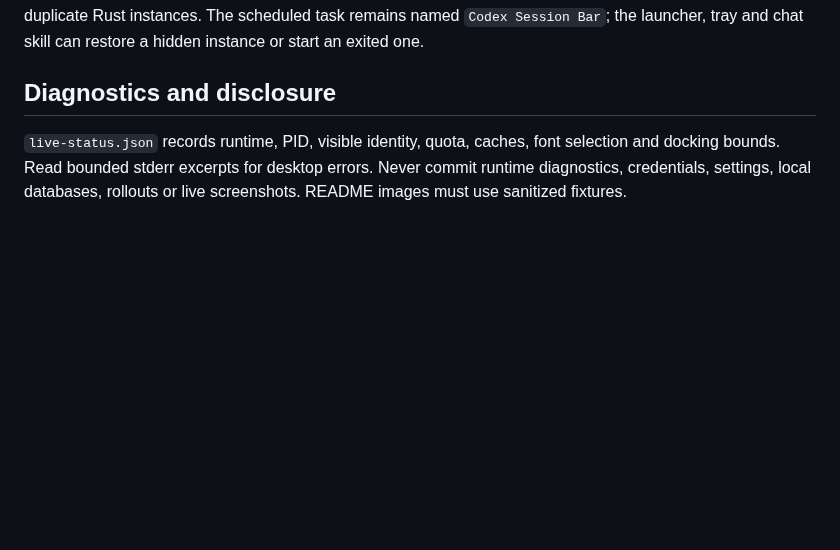
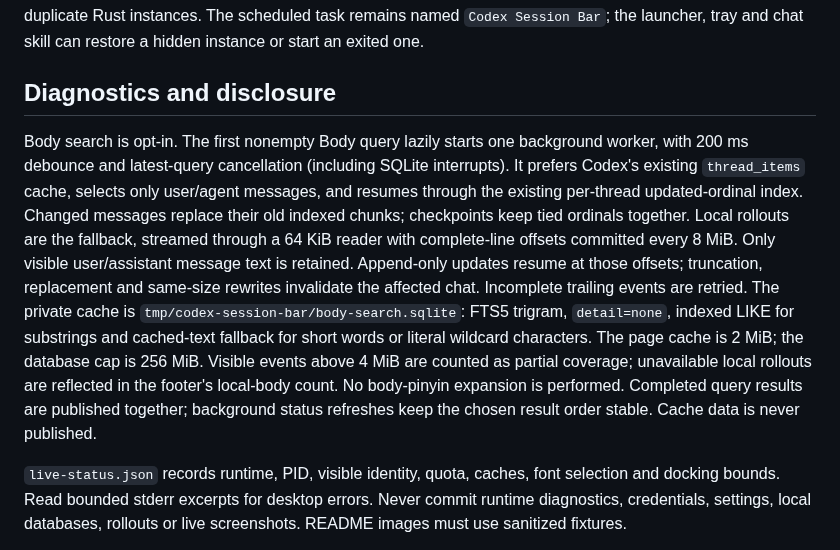
Before and after one commit to frankfoxy/codex-session-bar, a Markdown page: DEVELOPMENT.md, the part around the change. GitHub-like rendering; blank space fills up the shorter version.

```diff
--- a/DEVELOPMENT.md
+++ b/DEVELOPMENT.md
@@ -85,6 +85,24 @@ restore a hidden instance or start an exited one.
 
 ## Diagnostics and disclosure
 
+Body search is opt-in. The first nonempty Body query lazily starts one background
+worker, with 200 ms debounce and latest-query cancellation (including SQLite
+interrupts). It prefers Codex's existing `thread_items` cache, selects only
+user/agent messages, and resumes through the existing per-thread updated-ordinal
+index. Changed messages replace their old indexed chunks; checkpoints keep tied
+ordinals together. Local rollouts are the fallback, streamed through a 64 KiB
+reader with complete-line offsets committed every 8 MiB. Only visible
+user/assistant message text is retained.
+Append-only updates resume at those offsets; truncation, replacement and same-size
+rewrites invalidate the affected chat. Incomplete trailing events are retried.
+The private cache is `tmp/codex-session-bar/body-search.sqlite`: FTS5 trigram,
+`detail=none`, indexed LIKE for substrings and cached-text fallback for short words
+or literal wildcard characters. The page cache is 2 MiB; the database cap is
+256 MiB. Visible events above 4 MiB are counted as partial coverage; unavailable
+local rollouts are reflected in the footer's local-body count. No body-pinyin
+expansion is performed. Completed query results are published together; background
+status refreshes keep the chosen result order stable. Cache data is never published.
+
 `live-status.json` records runtime, PID, visible identity, quota, caches, font
 selection and docking bounds. Read bounded stderr excerpts for desktop errors.
 Never commit runtime diagnostics, credentials, settings, local databases,
```
Also changed, not shown: CHANGELOG.md (+8 -0 lines), README.md (+6 -1 lines), preview-body-search.png (added), preview-chats.png, 4 other files.
